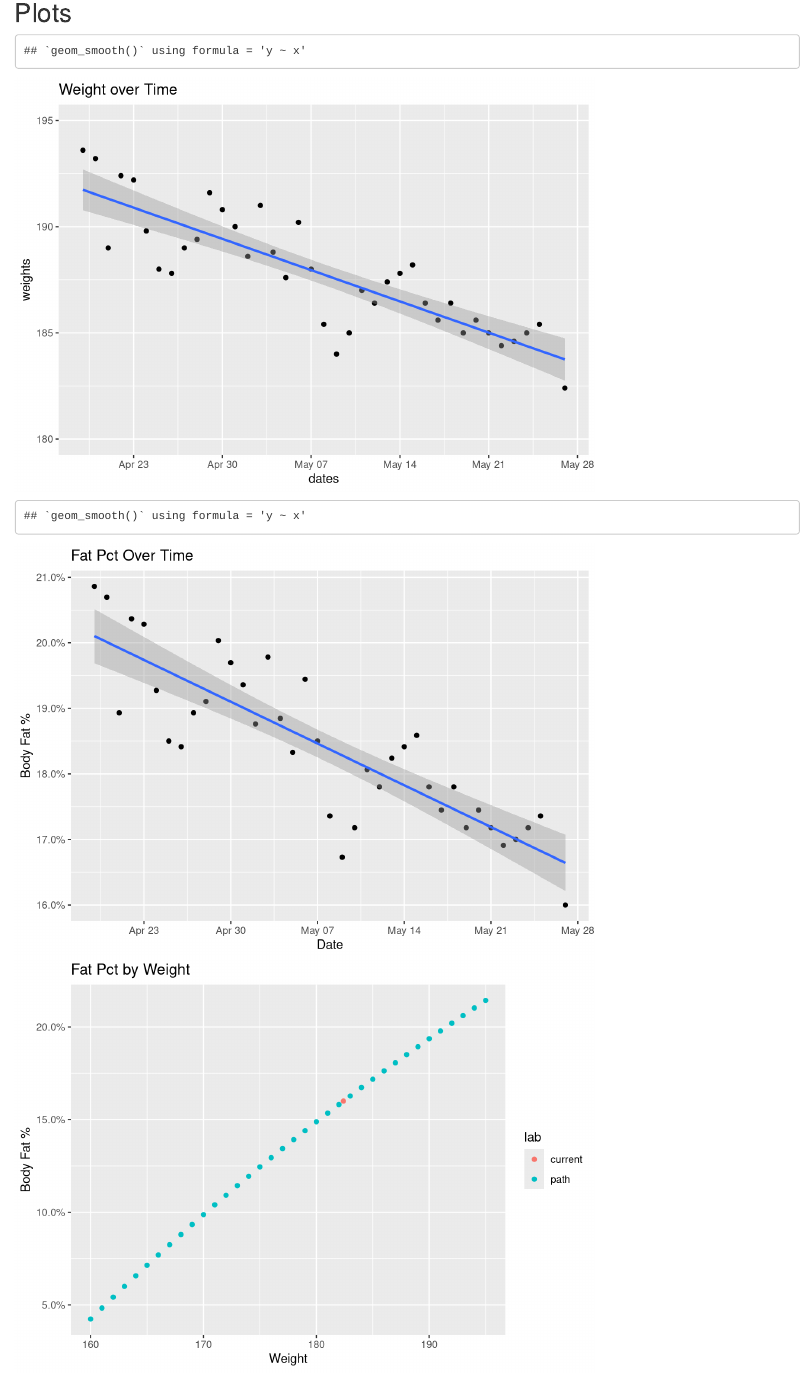
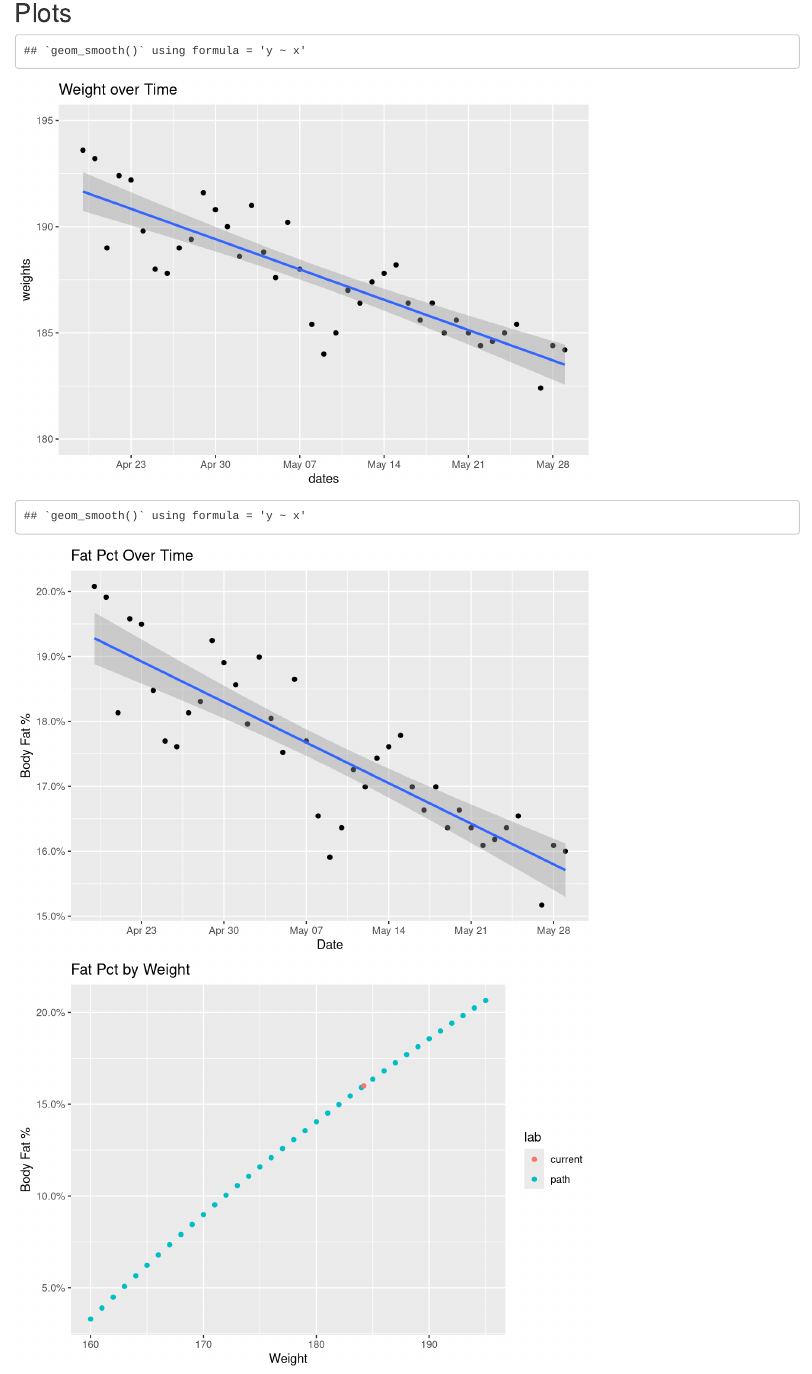
Before and after one commit to nikhil-01/bf, an R Markdown document (bf.Rmd): the page in a window 1100 px wide, from 310 px down. Rendered offline with R 4.5, knitr and Pandoc, with nearby package versions.

Commit message:
add weight

```diff
--- a/bf.Rmd
+++ b/bf.Rmd
@@ -17,7 +17,7 @@ knitr::opts_chunk$set(echo = TRUE)
   bodyFat <- 0.16
   weights <- c(193.6, 193.2, 189, 192.4, 192.2, 189.8, 188, 187.8, 189, 189.4, 191.6, 190.8, 190, 188.6,
                191, 188.8, 187.6, 190.2, 188, 185.4, 184, 185, 187, 186.4, 187.4, 187.8, 188.2, 186.4, 185.6,
-               186.4, 185, 185.6, 185, 184.4, 184.6, 185, 185.4, NA, 182.4)
+               186.4, 185, 185.6, 185, 184.4, 184.6, 185, 185.4, NA, 182.4, 184.4, 184.2)
   dates <- seq(from=as.Date("2018-04-19"), by="1 day", length.out = length(weights))
   day <- lubridate::wday(dates)
 
```
